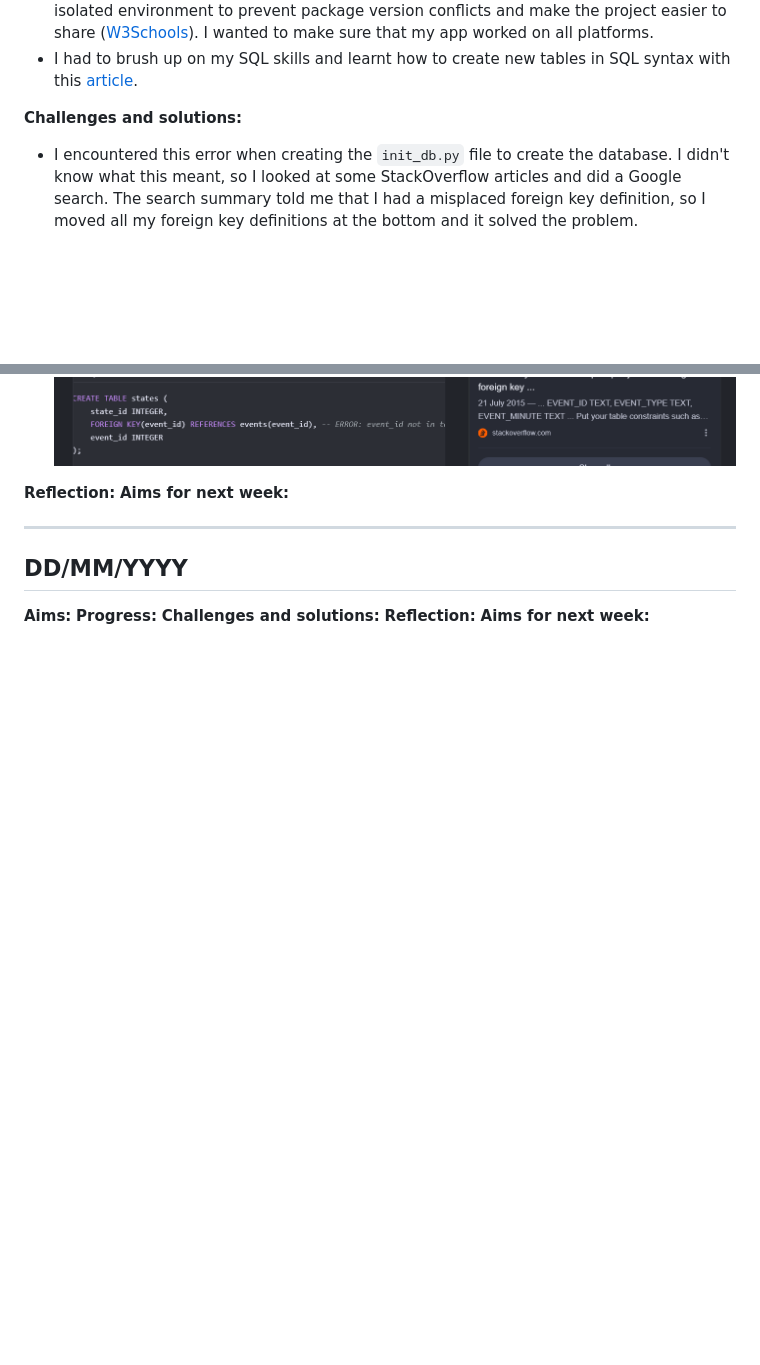
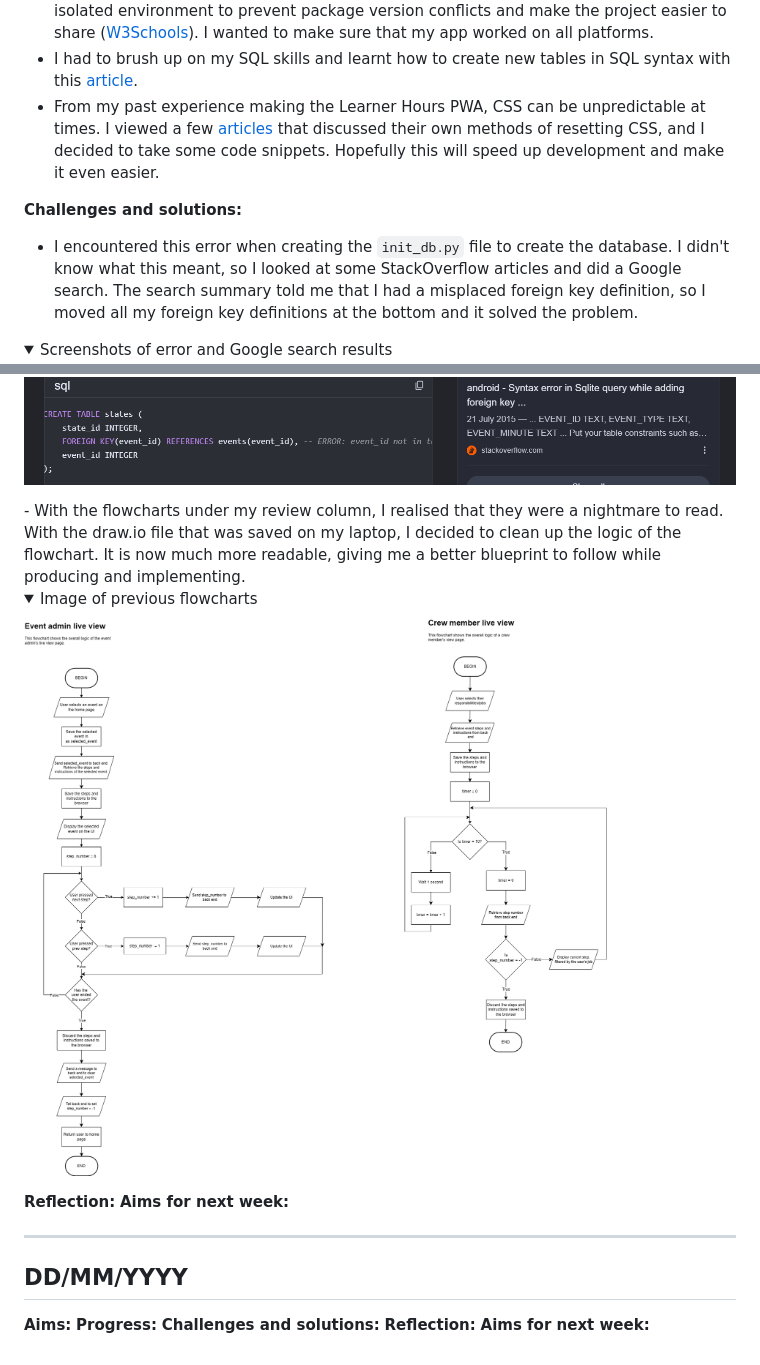
Before and after one commit to kitaaaaaaaaaa/se12-project, a Markdown page: Documentation/journal.md, 2 parts joined by grey strips. Rendered like a GitHub page; pictures changed too: Documentation/Assets/previous_flowcharts.png (added); folded sections open; blank space fills up the shorter version.

Commit message:
docs: Add flowchart algorithms

```diff
--- a/Documentation/journal.md
+++ b/Documentation/journal.md
@@ -213,11 +213,22 @@ I also want to utilise proper branching strategies this week, setting it up so I
 - I wanted to revise my branching strategy. I used this amazing [article](https://dev.to/karmpatel/git-branching-strategies-a-comprehensive-guide-24kh) which summarises popular branching strategies. I chose the "GitFlow" branching strategy, but removed the role of a `release/*` and `hotfix/*` branch since I do not anticipate this being used.
 - I watched some YouTube videos on how to make a Python virtual environment - an isolated environment to prevent package version conflicts and make the project easier to share ([W3Schools](https://www.w3schools.com/python/python_virtualenv.asp)). I wanted to make sure that my app worked on all platforms.
 - I had to brush up on my SQL skills and learnt how to create new tables in SQL syntax with this [article](https://www.w3schools.com/sql/sql_create_table.asp).
+- From my past experience making the Learner Hours PWA, CSS can be unpredictable at times. I viewed a few [articles](https://www.joshwcomeau.com/css/custom-css-reset/) that discussed their own methods of resetting CSS, and I decided to take some code snippets. Hopefully this will speed up development and make it even easier.
 
 **Challenges and solutions:**
 - I encountered this error when creating the `init_db.py` file to create the database. I didn't know what this meant, so I looked at some StackOverflow articles and did a Google search. The search summary told me that I had a misplaced foreign key definition, so I moved all my foreign key definitions at the bottom and it solved the problem.
+<details>
+<summary>Screenshots of error and Google search results</summary>
+
 ![Error: unknown column "event_id"](Assets/2026-05-06-12-12-56.png)
 ![Google search results](Assets/2026-05-06-12-18-54.png)
+</details>
+- With the flowcharts under my review column, I realised that they were a nightmare to read. With the draw.io file that was saved on my laptop, I decided to clean up the logic of the flowchart. It is now much more readable, giving me a better blueprint to follow while producing and implementing.
+<details>
+<summary>Image of previous flowcharts</summary>
+
+![Previous flowcharts](Assets/previous_flowcharts.png)
+</details>
 
 **Reflection:**
 **Aims for next week:**
```
Also changed, not shown: Documentation/03 - Producing and implementing/1. Flowchart algorithms.md (added, +8 -0 lines), Documentation/03 - Producing and implementing/1.1. Flowchart algorithms.png (added), Documentation/Assets/flowchart_2.png (added), 2 other files.
